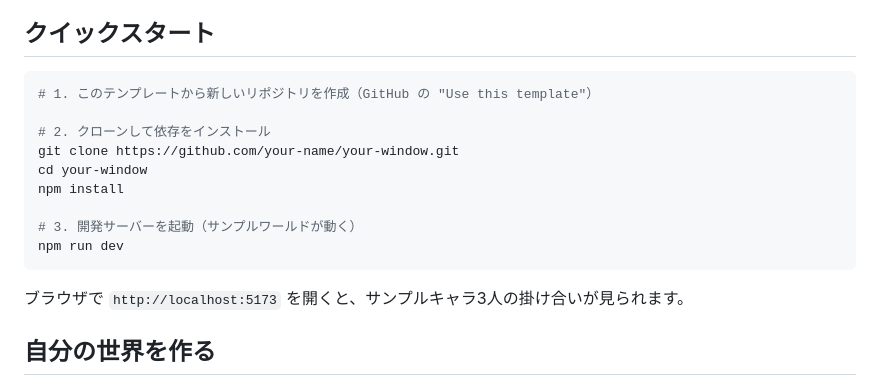
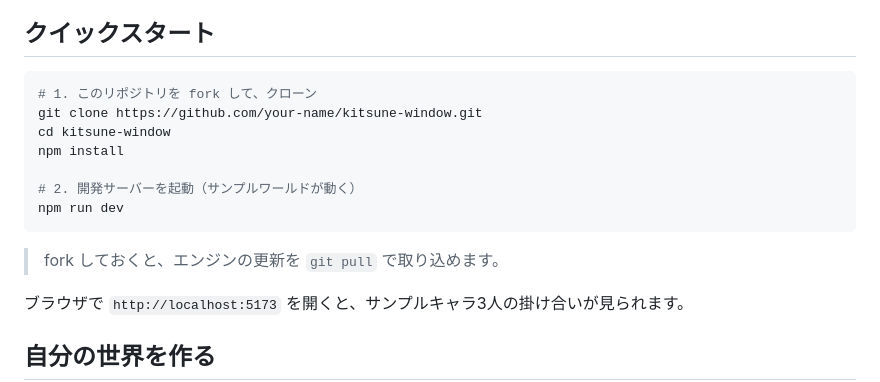
Before and after one commit to naoki-wjm/kitsune-window, a Markdown page: README.md, the part around the change. Rendered like a GitHub page.

Commit message:
クイックスタートをfork方式に変更
エンジンがまだ開発中のため、上流の更新を取り込めるforkを推奨。

Co-Authored-By: Claude Opus 4.6 <noreply@anthropic.com>

````diff
--- a/README.md
+++ b/README.md
@@ -12,16 +12,16 @@
 ## クイックスタート
 
 ```bash
-# 1. このテンプレートから新しいリポジトリを作成（GitHub の "Use this template"）
-
-# 2. クローンして依存をインストール
-git clone https://github.com/your-name/your-window.git
-cd your-window
+# 1. このリポジトリを fork して、クローン
+git clone https://github.com/your-name/kitsune-window.git
+cd kitsune-window
 npm install
 
-# 3. 開発サーバーを起動（サンプルワールドが動く）
+# 2. 開発サーバーを起動（サンプルワールドが動く）
 npm run dev
 ```
+
+> fork しておくと、エンジンの更新を `git pull` で取り込めます。
 
 ブラウザで `http://localhost:5173` を開くと、サンプルキャラ3人の掛け合いが見られます。
 
````
